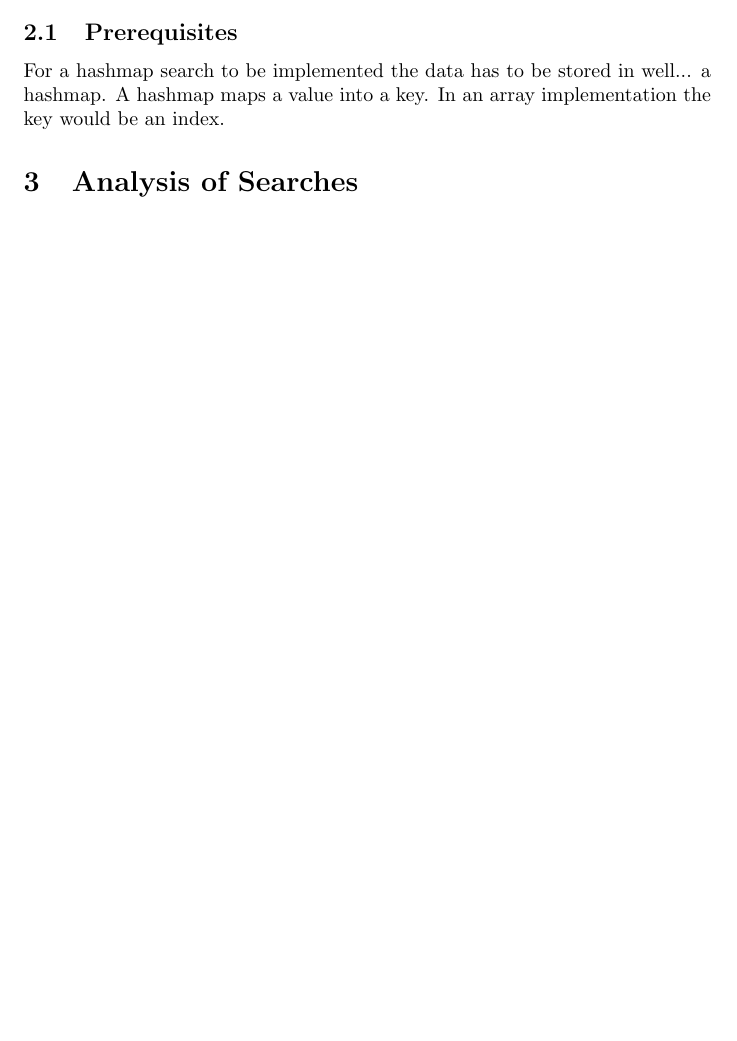
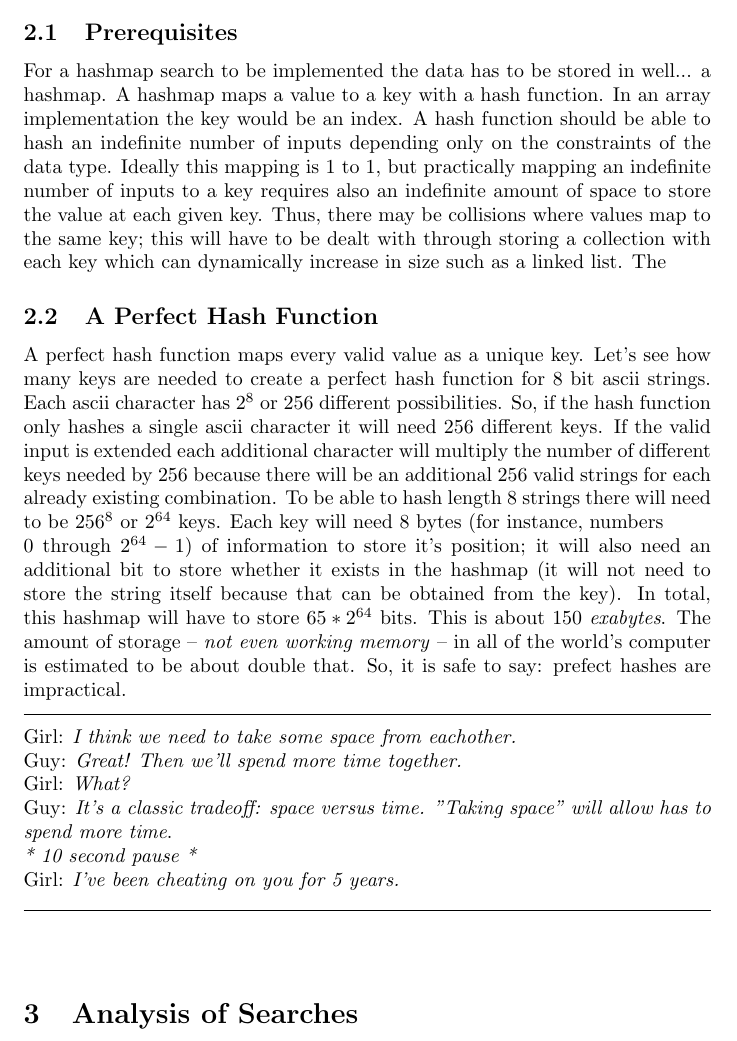
Before and after one commit to Pjt727/AlgorithmsCMPT435, a LaTeX problem sheet (Assignment 2/assignment2.tex): part of page 2 of 2, cut so that both start at the same text, the shorter picture padded with empty space. Compiled offline with pdfLaTeX.

Commit message:
Assignment 2: Work on Latex

```diff
--- a/Assignment 2/assignment2.tex
+++ b/Assignment 2/assignment2.tex
@@ -118,7 +118,43 @@ The following is a code example of binary search on an ascending array.
 \section{Hashmap Search}
 \subsection{Prerequisites}
 For a hashmap search to be implemented the data has to be stored in well... a hashmap. A hashmap maps
-a value into a key. In an array implementation the key would be an index.
+a value to a key with a hash function. In an array implementation the key would be an index. A hash function
+should be able to hash an indefinite number of inputs depending only on the constraints of the data type.
+Ideally this mapping is 1 to 1, but practically mapping an indefinite number of inputs to a key requires
+also an indefinite amount of space to store the value at each given key. Thus, there may be collisions
+where values map to the same key; this will have to be dealt with through storing a collection with each key
+which can dynamically increase in size such as a linked list. The
+
+\subsection{A Perfect Hash Function}
+A perfect hash function maps every valid value as a unique key. Let's see how many keys
+are needed to create a perfect hash function for 8 bit ascii strings. Each ascii character
+has $2^8$ or 256 different possibilities. So, if the hash function only hashes
+a single ascii character it will need 256 different keys. If the valid input is extended each
+additional character will multiply the number of different keys needed by 256 because there will be an
+additional 256 valid strings for each already existing combination. To be able to hash length 8
+strings there will need to be $256^8$ or $2^{64}$ keys. Each key will need 8 bytes
+(for instance, numbers\\ 0 through $2^{64}-1$) of information
+to store it's position; it will also need an additional bit to store whether it exists in
+the hashmap (it will not need to store the string itself because that can be obtained from the key).
+In total, this hashmap will have to store $65 * 2^{64}$ bits. This is about 150 \textit{exabytes}. The amount
+of storage -- \textit{not even working memory} -- in all of the world's computer is estimated to be about double that. So, it is safe to say:
+prefect hashes are impractical.
+
+
+
+\vspace{.25cm}
+\hrule
+\vspace{.25cm}
+\noindent
+Girl: \textit{I think we need to take some space from eachother.}\\
+Guy: \textit{Great! Then we'll spend more time together.}\\
+Girl: \textit{What?}\\
+Guy: \textit{It's a classic tradeoff: space versus time. "Taking space" will allow has to spend more time}.\\
+\textit{* 10 second pause *}\\
+Girl: \textit{I've been cheating on you for 5 years.}\\
+
+\hrule
+\vspace{1cm}
 \section{Analysis of Searches}
 
 
```
